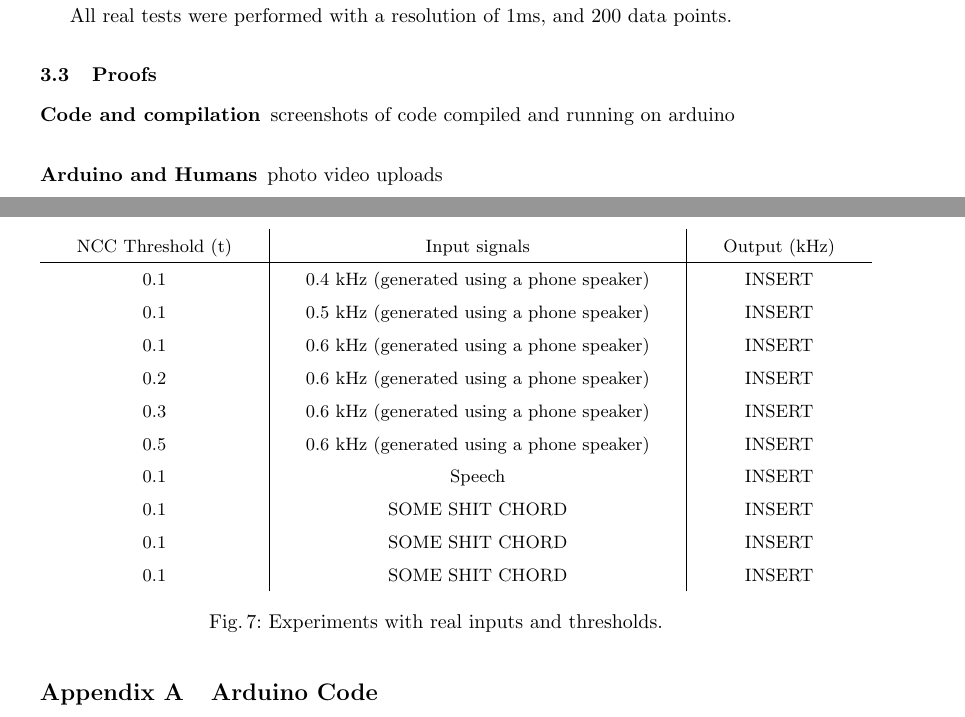
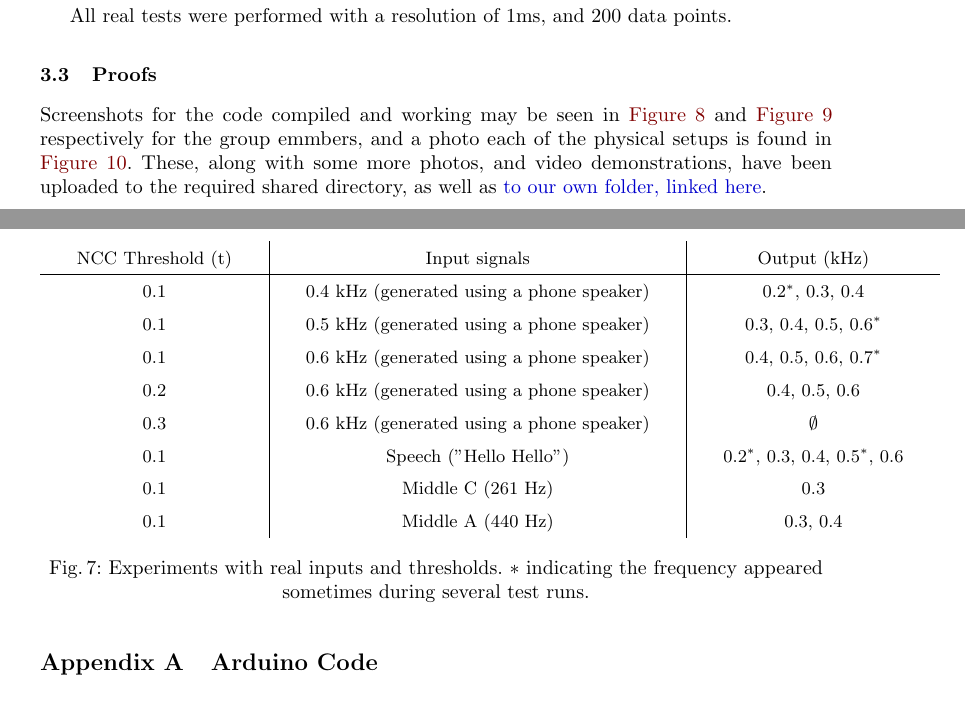
Before and after one commit to sankalpgambhir/ardio, a LaTeX thesis (doc/main.tex, which reads doc/results.tex): two parts of pages 12 and 13 of 15 before the commit and two parts of pages 12 and 13 of 16 after it, joined at a grey line, cut so that both start at the same text. Compiled offline with pdfLaTeX.

Commit message:
Results table, new photos

```diff
--- a/doc/results.tex
+++ b/doc/results.tex
@@ -118,28 +118,30 @@ All real tests were performed with a resolution of 1ms, and 200 data points.
     \setlength\tabcolsep{2em}
     \begin{tabular}{c | c | c}
         NCC Threshold (t)   & Input signals                                 & Output (kHz) \\ \hline
-        0.1                 & 0.4 kHz (generated using a phone speaker)     & INSERT \\
-        0.1                 & 0.5 kHz (generated using a phone speaker)     & INSERT \\
-        0.1                 & 0.6 kHz (generated using a phone speaker)     & INSERT \\
-        0.2                 & 0.6 kHz (generated using a phone speaker)     & INSERT \\
-        0.3                 & 0.6 kHz (generated using a phone speaker)     & INSERT \\
-        0.5                 & 0.6 kHz (generated using a phone speaker)     & INSERT \\
-        0.1                 & Speech                                        & INSERT \\
-        0.1                 & SOME SHIT CHORD                               & INSERT \\
-        0.1                 & SOME SHIT CHORD                               & INSERT \\
-        0.1                 & SOME SHIT CHORD                               & INSERT \\
+        0.1                 & 0.4 kHz (generated using a phone speaker)     & 0.2$^\ast$, 0.3, 0.4 \\
+        0.1                 & 0.5 kHz (generated using a phone speaker)     & 0.3, 0.4, 0.5, 0.6$^\ast$ \\
+        0.1                 & 0.6 kHz (generated using a phone speaker)     & 0.4, 0.5, 0.6, 0.7$^\ast$ \\
+        0.2                 & 0.6 kHz (generated using a phone speaker)     & 0.4, 0.5, 0.6 \\
+        0.3                 & 0.6 kHz (generated using a phone speaker)     & $\emptyset$ \\
+        0.1                 & Speech ("Hello Hello")                        & 0.2$^\ast$, 0.3, 0.4, 0.5$^\ast$, 0.6 \\
+        0.1                 & Middle C (261 Hz)                             & 0.3 \\
+        0.1                 & Middle A (440 Hz)                             & 0.3, 0.4
     \end{tabular}
     \captionsetup{justification=centering}
-    \caption{Experiments with real inputs and thresholds.}
+    \caption{Experiments with real inputs and thresholds. $\ast$ indicating the frequency appeared sometimes during several test runs.}
     \label{fig:realexp}
 
 \end{figure}
 
 \subsection{Proofs}
 
-\subsubsection{Code and compilation}
-
-screenshots of code compiled and running on arduino
+Screenshots for the code compiled and working may be seen in
+\autoref{fig:pushkcompile} and \autoref{fig:sankacompile} respectively for the
+group emmbers, and a photo each of the physical setups is found in
+\autoref{fig:realsetup}. These, along with some more photos, and video
+demonstrations, have been uploaded to the required shared directory, as well as
+\href{https://drive.google.com/drive/folders/1jjNn4WWWuB7WvTU04xIGaotz5W_Lfz55?usp=sharing}{to
+our own folder, linked here}.
 
 \begin{figure}[ht]
     \centering
@@ -158,3 +167,0 @@ screenshots of code compiled and running on arduino
-\subsubsection{Arduino and Humans}
-
-photo video uploads
```
Also changed, not shown: doc/fig/pushkcompile1.png (added), doc/fig/pushkcompile2.png (added), doc/fig/sankacompile1.png (added), doc/fig/sankacompile2.png (added), doc/fig/sankareal.png, doc/results.tex (18 more changed lines).
